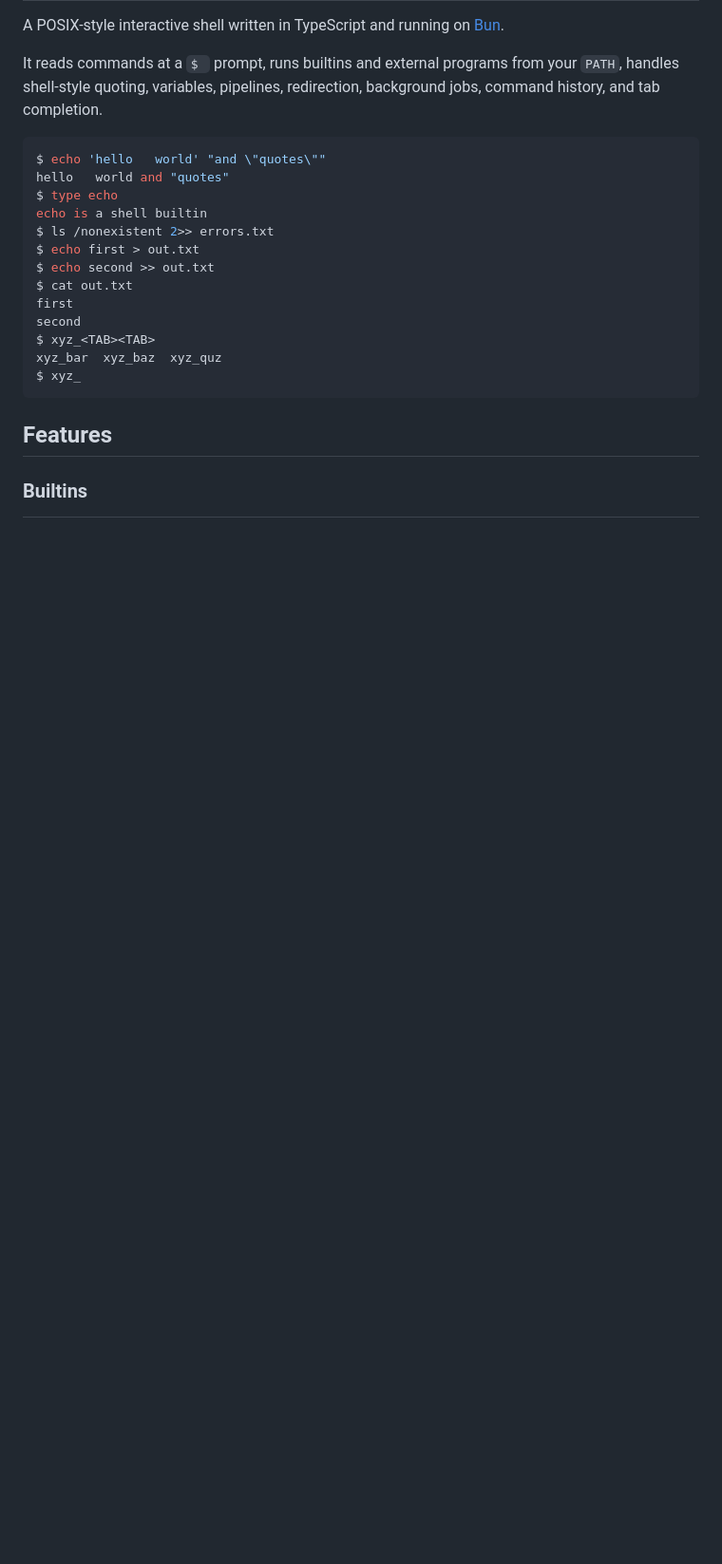
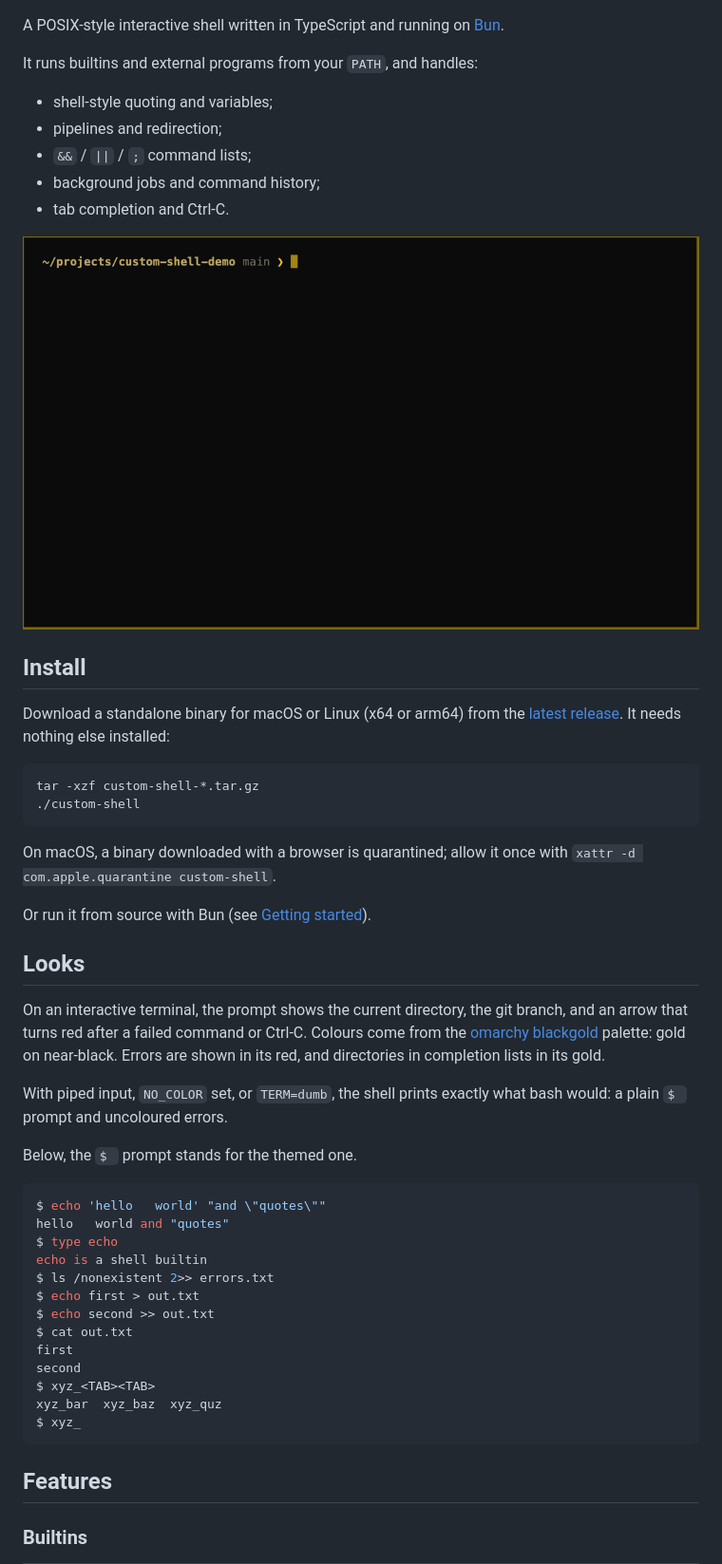
Before and after one commit to shameworm/custom-shell, a Markdown page: README.md, the part around one of its changes. Shown at 95% size. Drawn GitHub-style; pictures changed too: docs/demo.gif (added); blank space fills up the shorter version.

Commit message:
docs: README demo GIF, CI badge, install from releases, theme
Adds a VHS-recorded demo GIF (docs/demo.tape) in the blackgold palette,
and documents installing the release binaries, the themed prompt and
when it falls back to plain output, and the build and release setup.

````diff
--- a/README.md
+++ b/README.md
@@ -2,7 +5,35 @@
 
 A POSIX-style interactive shell written in TypeScript and running on [Bun](https://bun.com).
 
-It reads commands at a `$ ` prompt, runs builtins and external programs from your `PATH`, handles shell-style quoting, variables, pipelines, redirection, background jobs, command history, and tab completion.
+It runs builtins and external programs from your `PATH`, and handles:
+- shell-style quoting and variables;
+- pipelines and redirection;
+- `&&` / `||` / `;` command lists;
+- background jobs and command history;
+- tab completion and Ctrl-C.
+
+![custom-shell demo](docs/demo.gif)
+
+## Install
+
+Download a standalone binary for macOS or Linux (x64 or arm64) from the [latest release](https://github.com/shameworm/custom-shell/releases/latest). It needs nothing else installed:
+
+```bash
+tar -xzf custom-shell-*.tar.gz
+./custom-shell
+```
+
+On macOS, a binary downloaded with a browser is quarantined; allow it once with `xattr -d com.apple.quarantine custom-shell`.
+
+Or run it from source with Bun (see [Getting started](#getting-started)).
+
+## Looks
+
+On an interactive terminal, the prompt shows the current directory, the git branch, and an arrow that turns red after a failed command or Ctrl-C. Colours come from the [omarchy blackgold](https://github.com/HANCORE-linux/omarchy-blackgold-theme) palette: gold on near-black. Errors are shown in its red, and directories in completion lists in its gold.
+
+With piped input, `NO_COLOR` set, or `TERM=dumb`, the shell prints exactly what bash would: a plain `$ ` prompt and uncoloured errors.
+
+Below, the `$ ` prompt stands for the themed one.
 
 ```console
 $ echo 'hello   world' "and \"quotes\""
````
Also changed, not shown: other parts of README.md (+13 -1 lines), 1 other file.
